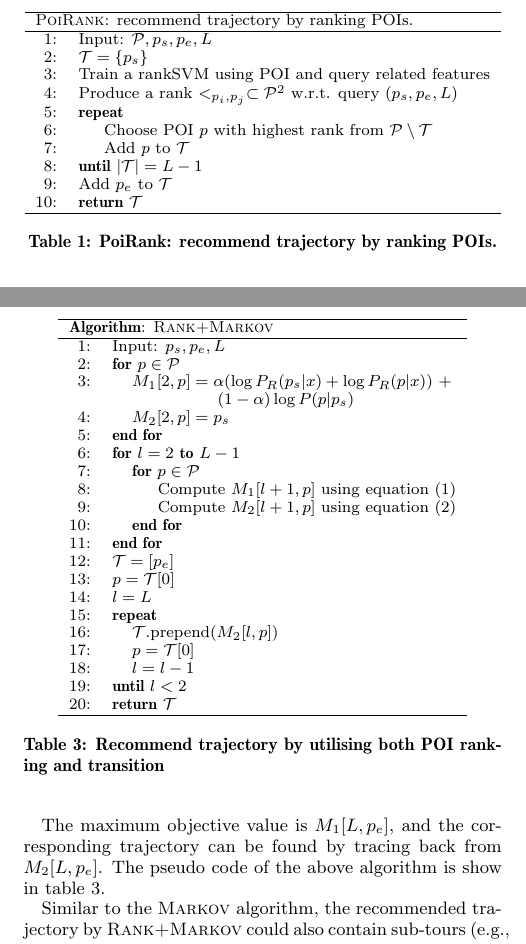
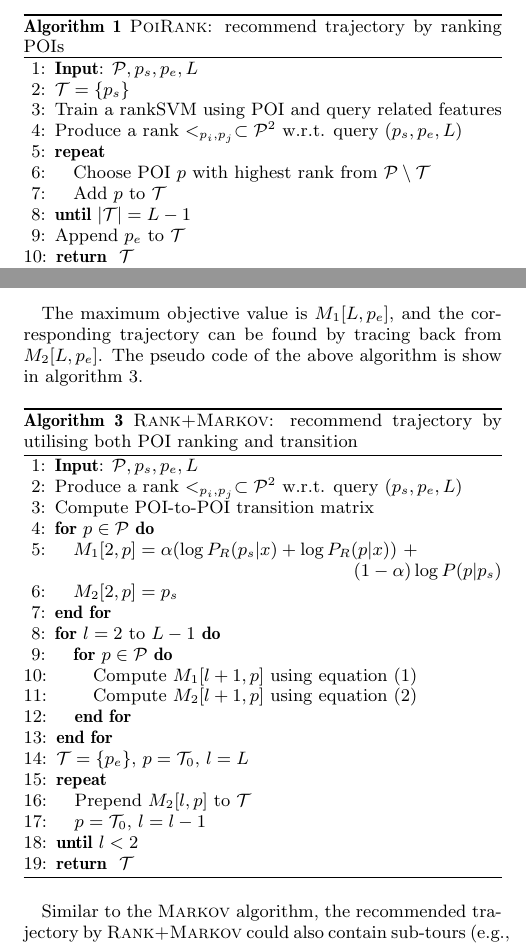
Before and after one commit to chengsoonong/digbeta, a LaTeX paper (tour/cikm16/main.tex, which reads tour/cikm16/3.method.tex): two parts of the columns of pages 3 and 5 of 11, joined at a grey line, cut so that both start at the same text. Compiled offline with pdfLaTeX.

Commit message:
update pseudocode using algorithmic environment

```diff
--- a/tour/cikm16/3.method.tex
+++ b/tour/cikm16/3.method.tex
@@ -51,28 +51,23 @@ the pseudo code of this algorithm, \textsc{PoiRank}, is described in Table~\ref{
 
 \cheng{Is there a way to show the performance of rankSVM? If so, add to appendix.}
 
-\begin{table}
-\centering
-\small
-\begin{tabular}{rl}
-\hline
-\multicolumn{2}{l}{\textsc{PoiRank}: recommend trajectory by ranking POIs.} \\
-\hline
- 1:& Input: $\mathcal{P}, p_s, p_e, L$ \\
- 2:& $\mathcal{T} = \{p_s\}$ \\
- 3:& Train a rankSVM using POI and query related features \\
- 4:& Produce a rank $<_{p_i, p_j} \subset \mathcal{P}^2$ w.r.t. query $(p_s, p_e, L)$\\
- 5:& \textbf{repeat} \\
- 6:&\hspace{10pt} Choose POI $p$ with highest rank from $\mathcal{P} \setminus \mathcal{T}$ \\
- 7:&\hspace{10pt} Add $p$ to $\mathcal{T}$ \\
- 8:&\textbf{until} $|\mathcal{T}| = L-1$ \\
- 9:& Add $p_e$ to $\mathcal{T}$ \\
-10:& \textbf{return} $\mathcal{T}$ \\
-\hline
-\end{tabular}
-\caption{\textsc{PoiRank}: recommend trajectory by ranking POIs.}
+\begin{algorithm}
+\caption{\textsc{PoiRank}: recommend trajectory by ranking POIs}
+%\caption{\textsc{PoiRank}}
 \label{alg:poirank}
-\end{table}
+\begin{algorithmic}[1]
+\STATE \textbf{Input}: $\mathcal{P}, p_s, p_e, L$
+\STATE $\mathcal{T} = \{p_s\}$
+\STATE Train a rankSVM using POI and query related features
+\STATE Produce a rank $<_{p_i, p_j} \subset \mathcal{P}^2$ w.r.t. query $(p_s, p_e, L)$
+\REPEAT
+    \STATE Choose POI $p$ with highest rank from $\mathcal{P} \setminus \mathcal{T}$
+    \STATE Add $p$ to $\mathcal{T}$
+\UNTIL{$|\mathcal{T}| = L-1$}
+\STATE Append $p_e$ to $\mathcal{T}$
+\RETURN $\mathcal{T}$
+\end{algorithmic}
+\end{algorithm}
 
 
 \subsection{Transition probabilities}
@@ -165,3 +149,4 @@ can be found using a variant of the Viterbi algorithm, which is shown in Table~\
+\end{algorithm}
 
 
 
@@ -283,45 +268,34 @@ $M_2[l, p]$ stores the predecessor of $p$ in the (partial) trajectory.
 
 The maximum objective value is $M_1[L, p_e]$,
 and the corresponding trajectory can be found by tracing back from $M_2[L, p_e]$.
-The pseudo code of the above algorithm is show in table \ref{algo:dp}.
+The pseudo code of the above algorithm is show in algorithm \ref{alg:rank+markov}.
 
-
-\begin{table}
-\centering
-\small
-\begin{tabular}{rl}
-\hline
-\multicolumn{2}{l}{\textbf{Algorithm}: \textsc{Rank+Markov}} \\
-\hline
- 1:& Input: $p_s, p_e, L$ \\
- 2:&\textbf{for} $p \in \mathcal{P}$ \\
- 3:&\hspace{10pt}$M_1[2, p] = \alpha ( \log P_R(p_s|x) + \log P_R(p|x) ) ~+ $ \\
-   &\hspace{50pt}            $(1-\alpha) \log P(p|p_s)$ \\
- 4:&\hspace{10pt}$M_2[2, p] = p_s$ \\
- 5:&\textbf{end for} \\
- 6:&\textbf{for} $l=2$ \textbf{to} $L-1$ \\
- 7:&\hspace{10pt}\textbf{for} $p \in \mathcal{P}$ \\
- 8:&\hspace{20pt}   Compute $M_1[l+1, p]$ using equation (\ref{eq:max}) \\
- 9:&\hspace{20pt}   Compute $M_2[l+1, p]$ using equation (\ref{eq:argmax}) \\
-%\(\displaystyle M_1[l+1, p] = \min_{p' \in \mathcal{P}} \{ M_1[l, p'] - \alpha \log P_R(p|x) - (1-\alpha) \log P(p|p') \)
-%\(\displaystyle M_2[l+1, p] = \argmin_{p' \in \mathcal{P}} \{ M_1[l, p'] - \alpha \log P_R(p|x) - (1-\alpha) \log P(p|p') \)
-10:&\hspace{10pt}\textbf{end for} \\
-11:&\textbf{end for} \\
+\begin{algorithm}
+\caption{\textsc{Rank+Markov}: recommend trajectory by utilising both POI ranking and transition}
+\label{alg:rank+markov}
+\begin{algorithmic}[1]
+\STATE \textbf{Input}: $\mathcal{P}, p_s, p_e, L$
+\STATE Produce a rank $<_{p_i, p_j} \subset \mathcal{P}^2$ w.r.t. query $(p_s, p_e, L)$
+\STATE Compute POI-to-POI transition matrix
+\FOR{$p \in \mathcal{P}$}
+    \STATE $M_1[2, p] = \alpha ( \log P_R(p_s|x) + \log P_R(p|x) )$ $+$ \\ \hfill $(1-\alpha) \log P(p|p_s)$
+    \STATE $M_2[2, p] = p_s$
+\ENDFOR
+\FOR{$l=2$ to $L-1$}
+    \FOR{$p \in \mathcal{P}$}
+        \STATE Compute $M_1[l+1, p]$ using equation (\ref{eq:max})
+        \STATE Compute $M_2[l+1, p]$ using equation (\ref{eq:argmax})
+    \ENDFOR
+\ENDFOR
 % //trace back to find the actual path
-12:&$\mathcal{T}= [p_e]$ \\
-13:&$p = \mathcal{T}[0]$ \\
-14:&$l = L$ \\
-15:&\textbf{repeat} \\
-16:&\hspace{10pt}$\mathcal{T}$.prepend$(M_2[l, p])$ \\
-17:&\hspace{10pt}$p = \mathcal{T}[0]$ \\
-18:&\hspace{10pt}$l = l - 1$ \\
-19:&\textbf{until} $l < 2$ \\
-20:&\textbf{return} $\mathcal{T}$ \\
-\hline
-\end{tabular}
-    \caption{Recommend trajectory by utilising both POI ranking and transition}
-\label{algo:dp}
-\end{table}
+\STATE $\mathcal{T}= \{p_e\}$, $p = \mathcal{T}_0$, $l = L$
+\REPEAT
+    \STATE Prepend $M_2[l, p]$ to $\mathcal{T}$
+    \STATE $p = \mathcal{T}_0$, $l = l - 1$
+\UNTIL{$l < 2$}
+\RETURN $\mathcal{T}$
+\end{algorithmic}
+\end{algorithm}
 
 Similar to the \textsc{Markov} algorithm,
 the recommended trajectory by \textsc{Rank+Markov} could also contain sub-tours (e.g., tottering),
--- a/tour/cikm16/main.tex
+++ b/tour/cikm16/main.tex
@@ -2,6 +2,8 @@
 
 \usepackage{multirow}
 \usepackage{color}
+\usepackage{algorithm}
+\usepackage{algorithmic}
 \DeclareMathOperator*{\argmin}{argmin}
 \DeclareMathOperator*{\argmax}{argmax}
 
```
Also changed, not shown: tour/cikm16/3.method.tex (61 more changed lines).
